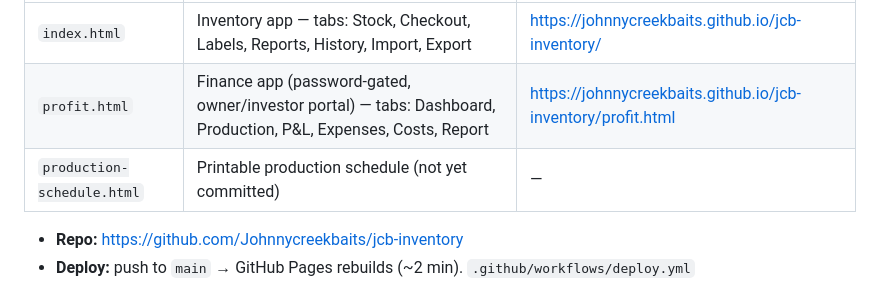
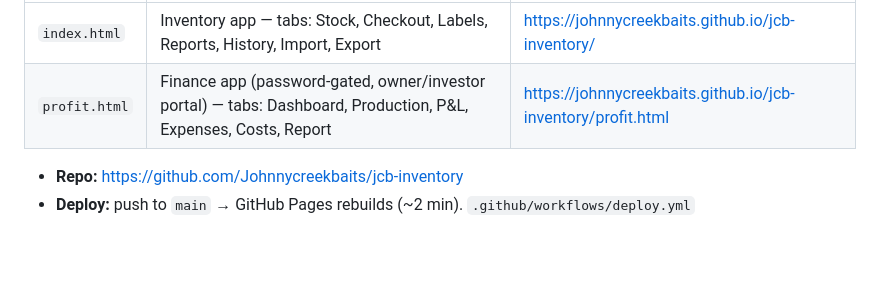
Before and after one commit to Johnnycreekbaits/jcb-inventory, a Markdown page: CLAUDE.md, the part around the change. Drawn GitHub-style; blank space fills up the shorter version.

Commit message:
Remove stale production-schedule entry from CLAUDE.md
Co-Authored-By: Claude Opus 5.5 <noreply@anthropic.com>

```diff
--- a/CLAUDE.md
+++ b/CLAUDE.md
@@ -13,7 +13,6 @@ All pages are single-file HTML/CSS/JS — no build step, no framework, no npm. K
 |---|---|---|
 | `index.html` | Inventory app — tabs: Stock, Checkout, Labels, Reports, History, Import, Export | https://johnnycreekbaits.github.io/jcb-inventory/ |
 | `profit.html` | Finance app (password-gated, owner/investor portal) — tabs: Dashboard, Production, P&L, Expenses, Costs, Report | https://johnnycreekbaits.github.io/jcb-inventory/profit.html |
-| `production-schedule.html` | Printable production schedule (not yet committed) | — |
 
 - **Repo:** https://github.com/Johnnycreekbaits/jcb-inventory
 - **Deploy:** push to `main` → GitHub Pages rebuilds (~2 min). `.github/workflows/deploy.yml`
```
